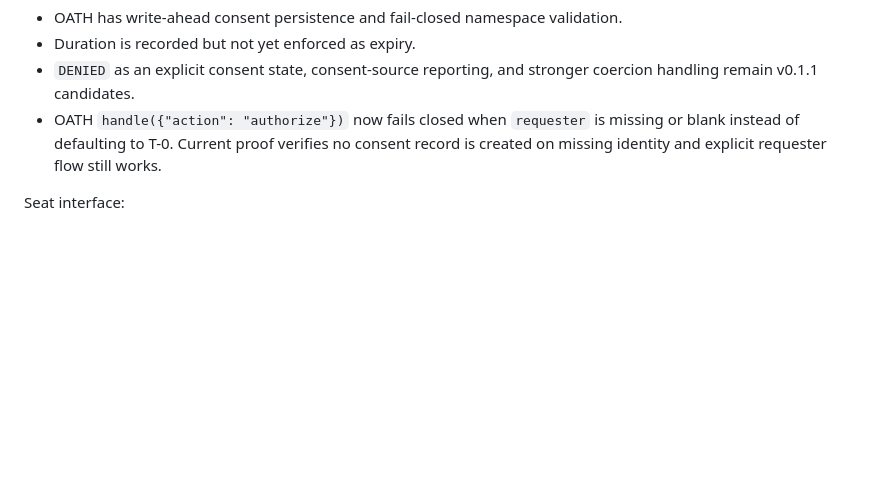
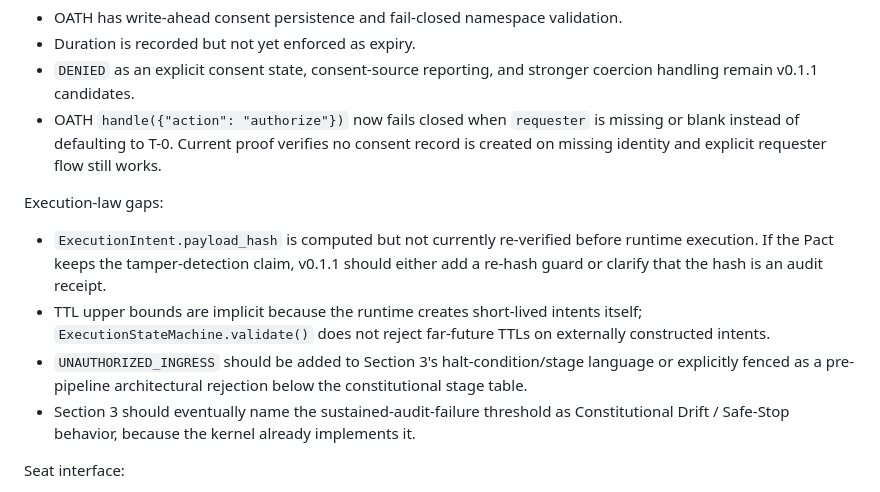
Before and after one commit to violent-xrp/rss_v0.1.0, a Markdown page: docs/PACT_ALIGNMENT.md, the part around one of its changes. Rendered like a GitHub page; blank space fills up the shorter version.

```diff
--- a/docs/PACT_ALIGNMENT.md
+++ b/docs/PACT_ALIGNMENT.md
@@ -93,6 +103,12 @@ OATH consent semantics:
 - `DENIED` as an explicit consent state, consent-source reporting, and stronger coercion handling remain v0.1.1 candidates.
 - OATH `handle({"action": "authorize"})` now fails closed when `requester` is missing or blank instead of defaulting to T-0. Current proof verifies no consent record is created on missing identity and explicit requester flow still works.
 
+Execution-law gaps:
+- `ExecutionIntent.payload_hash` is computed but not currently re-verified before runtime execution. If the Pact keeps the tamper-detection claim, v0.1.1 should either add a re-hash guard or clarify that the hash is an audit receipt.
+- TTL upper bounds are implicit because the runtime creates short-lived intents itself; `ExecutionStateMachine.validate()` does not reject far-future TTLs on externally constructed intents.
+- `UNAUTHORIZED_INGRESS` should be added to Section 3's halt-condition/stage language or explicitly fenced as a pre-pipeline architectural rejection below the constitutional stage table.
+- Section 3 should eventually name the sustained-audit-failure threshold as Constitutional Drift / Safe-Stop behavior, because the kernel already implements it.
+
 Seat interface:
 - WARD's protocol expects seats to expose `status()` and `handle(task)`.
 - CYCLE, OATH, SCRIBE, SEAL, and WARD currently expose both.
```
Also changed, not shown: other parts of docs/PACT_ALIGNMENT.md (+16 -0 lines).
